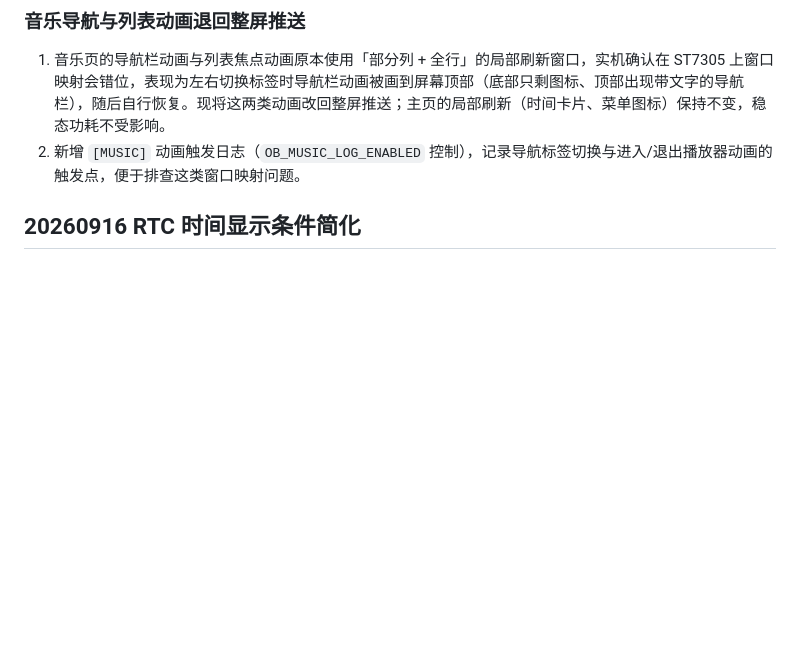
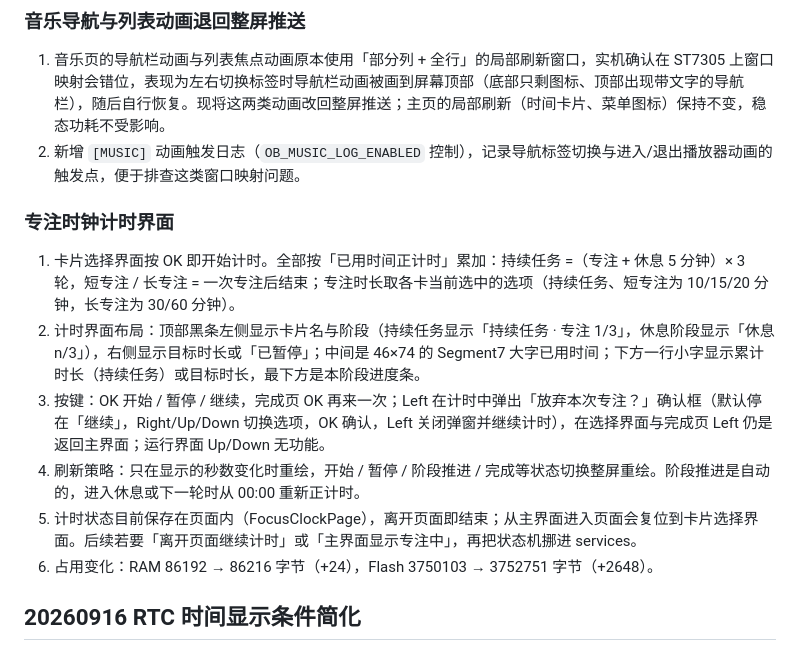
Before and after one commit to SaltyFishPro/OpenBread-Normal-one, a Markdown page: CHANGELOG.md, the part around the change. GitHub-like rendering; blank space fills up the shorter version.

Commit message:
docs: changelog for the focus clock timer screen

```diff
--- a/CHANGELOG.md
+++ b/CHANGELOG.md
@@ -63,6 +63,15 @@
 
 1. 音乐页的导航栏动画与列表焦点动画原本使用「部分列 + 全行」的局部刷新窗口，实机确认在 ST7305 上窗口映射会错位，表现为左右切换标签时导航栏动画被画到屏幕顶部（底部只剩图标、顶部出现带文字的导航栏），随后自行恢复。现将这两类动画改回整屏推送；主页的局部刷新（时间卡片、菜单图标）保持不变，稳态功耗不受影响。
 2. 新增 `[MUSIC]` 动画触发日志（`OB_MUSIC_LOG_ENABLED` 控制），记录导航标签切换与进入/退出播放器动画的触发点，便于排查这类窗口映射问题。
+
+### 专注时钟计时界面
+
+1. 卡片选择界面按 OK 即开始计时。全部按「已用时间正计时」累加：持续任务 =（专注 + 休息 5 分钟）× 3 轮，短专注 / 长专注 = 一次专注后结束；专注时长取各卡当前选中的选项（持续任务、短专注为 10/15/20 分钟，长专注为 30/60 分钟）。
+2. 计时界面布局：顶部黑条左侧显示卡片名与阶段（持续任务显示「持续任务 · 专注 1/3」，休息阶段显示「休息 n/3」），右侧显示目标时长或「已暂停」；中间是 46×74 的 Segment7 大字已用时间；下方一行小字显示累计时长（持续任务）或目标时长，最下方是本阶段进度条。
+3. 按键：OK 开始 / 暂停 / 继续，完成页 OK 再来一次；Left 在计时中弹出「放弃本次专注？」确认框（默认停在「继续」，Right/Up/Down 切换选项，OK 确认，Left 关闭弹窗并继续计时），在选择界面与完成页 Left 仍是返回主界面；运行界面 Up/Down 无功能。
+4. 刷新策略：只在显示的秒数变化时重绘，开始 / 暂停 / 阶段推进 / 完成等状态切换整屏重绘。阶段推进是自动的，进入休息或下一轮时从 00:00 重新正计时。
+5. 计时状态目前保存在页面内（FocusClockPage），离开页面即结束；从主界面进入页面会复位到卡片选择界面。后续若要「离开页面继续计时」或「主界面显示专注中」，再把状态机挪进 services。
+6. 占用变化：RAM 86192 → 86216 字节（+24），Flash 3750103 → 3752751 字节（+2648）。
 
 ## 20260916 RTC 时间显示条件简化
 
```
